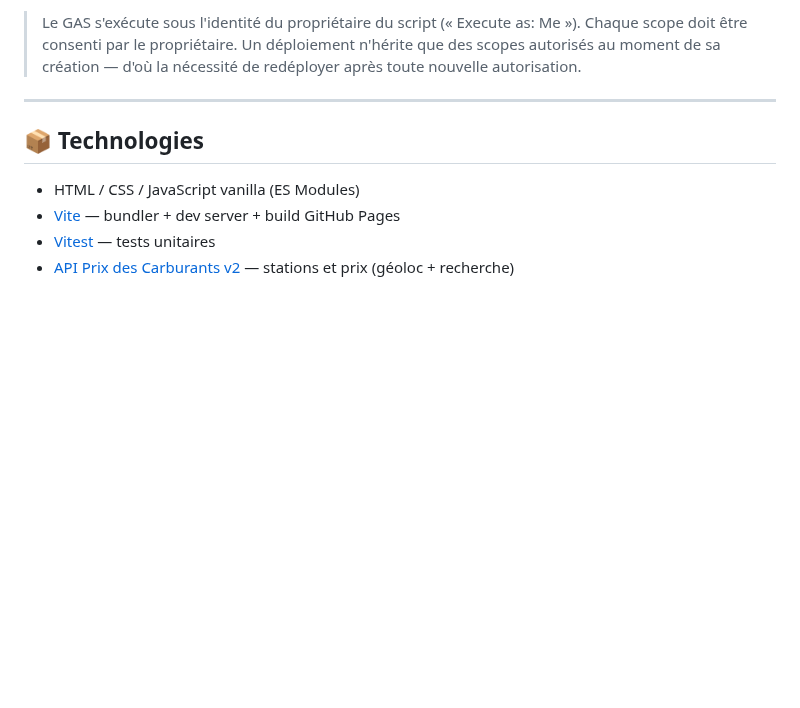
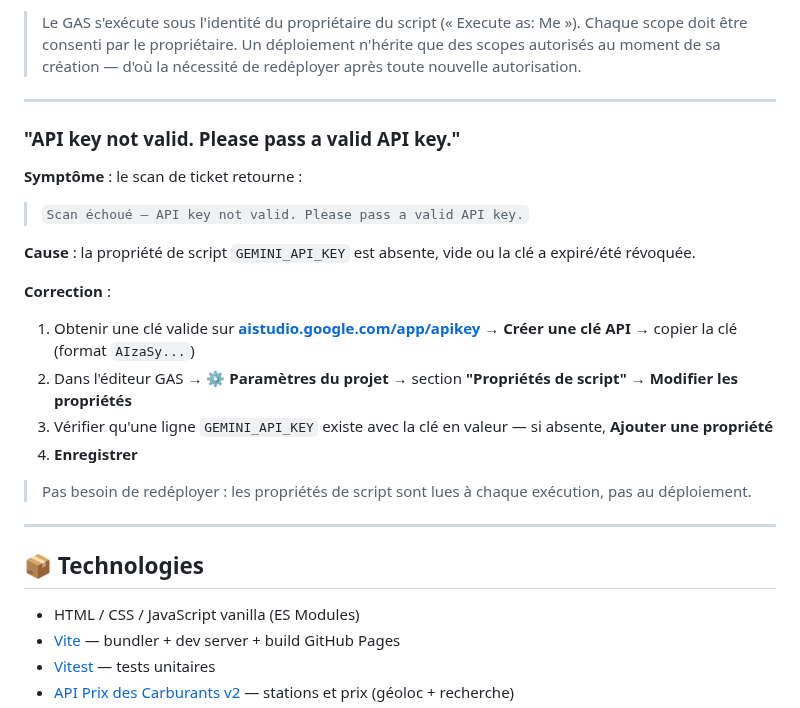
Before and after one commit to fdaubercy/suivi-conso-carburant, a Markdown page: README.md, the part around the change. Drawn GitHub-style; blank space fills up the shorter version.

Commit message:
docs(readme): dépannage GAS — erreur clé Gemini invalide (GEMINI_API_KEY) [v2.9.0.0]
Co-Authored-By: Claude Sonnet 4.6 <noreply@anthropic.com>

```diff
--- a/README.md
+++ b/README.md
@@ -385,6 +385,24 @@ Exécuter n'importe quelle fonction dans l'éditeur (ex. `migrateSyncId`) :
 
 ---
 
+### "API key not valid. Please pass a valid API key."
+
+**Symptôme** : le scan de ticket retourne :
+> `Scan échoué — API key not valid. Please pass a valid API key.`
+
+**Cause** : la propriété de script `GEMINI_API_KEY` est absente, vide ou la clé a expiré/été révoquée.
+
+**Correction** :
+
+1. Obtenir une clé valide sur **[aistudio.google.com/app/apikey](https://aistudio.google.com/app/apikey)** → **Créer une clé API** → copier la clé (format `AIzaSy...`)
+2. Dans l'éditeur GAS → **⚙️ Paramètres du projet** → section **"Propriétés de script"** → **Modifier les propriétés**
+3. Vérifier qu'une ligne `GEMINI_API_KEY` existe avec la clé en valeur — si absente, **Ajouter une propriété**
+4. **Enregistrer**
+
+> Pas besoin de redéployer : les propriétés de script sont lues à chaque exécution, pas au déploiement.
+
+---
+
 ## 📦 Technologies
 
 - HTML / CSS / JavaScript vanilla (ES Modules)
```
